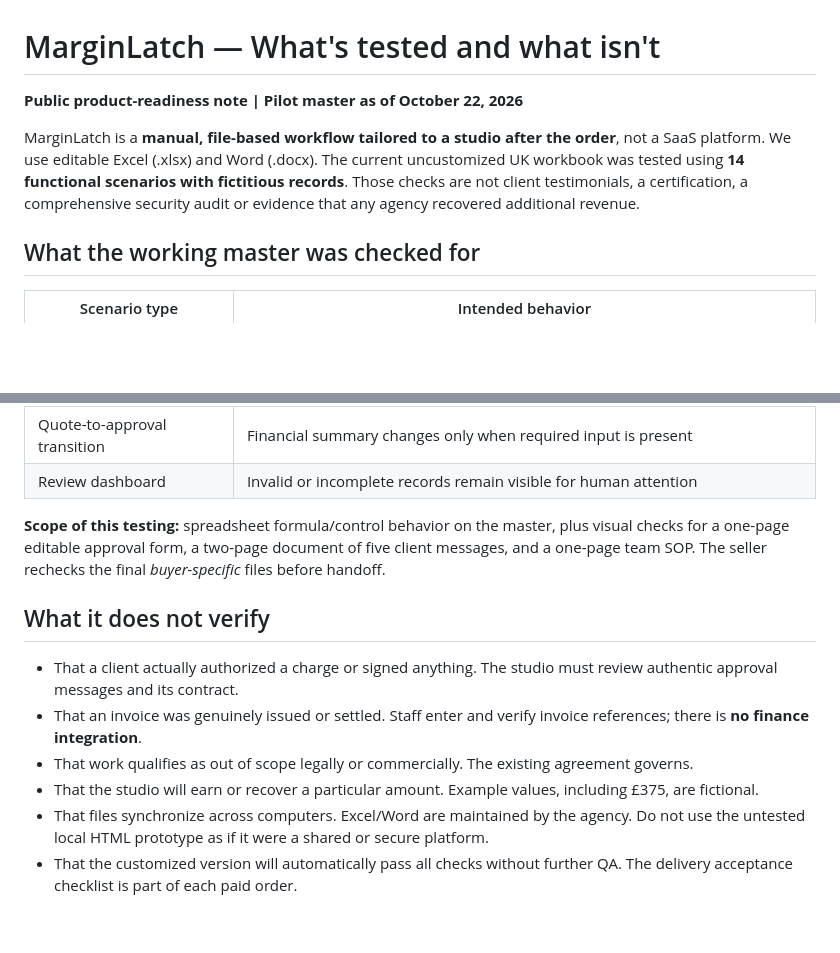
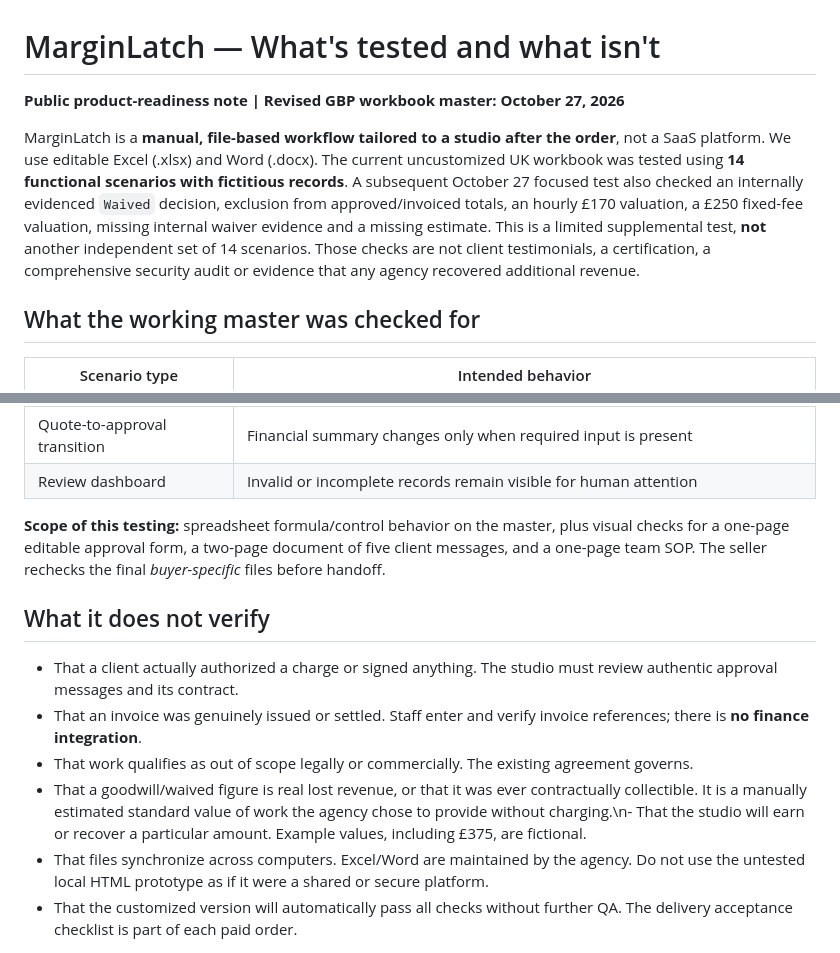
Before and after one commit to edmoncapsa5-wq/edmon-capsa-portfolio, a Markdown page: marginlatch/QUALITY.md, 2 parts joined by grey strips. GitHub-like rendering; blank space fills up the shorter version.

Commit message:
Clarify client-friendly goodwill handling in MarginLatch v1.1 offer and QA

```diff
--- a/marginlatch/QUALITY.md
+++ b/marginlatch/QUALITY.md
@@ -1,8 +1,8 @@
 # MarginLatch — What's tested and what isn't
 
-**Public product-readiness note | Pilot master as of October 22, 2026**
+**Public product-readiness note | Revised GBP workbook master: October 27, 2026**
 
-MarginLatch is a **manual, file-based workflow tailored to a studio after the order**, not a SaaS platform. We use editable Excel (.xlsx) and Word (.docx). The current uncustomized UK workbook was tested using **14 functional scenarios with fictitious records**. Those checks are not client testimonials, a certification, a comprehensive security audit or evidence that any agency recovered additional revenue.
+MarginLatch is a **manual, file-based workflow tailored to a studio after the order**, not a SaaS platform. We use editable Excel (.xlsx) and Word (.docx). The current uncustomized UK workbook was tested using **14 functional scenarios with fictitious records**. A subsequent October 27 focused test also checked an internally evidenced `Waived` decision, exclusion from approved/invoiced totals, an hourly £170 valuation, a £250 fixed-fee valuation, missing internal waiver evidence and a missing estimate. This is a limited supplemental test, **not** another independent set of 14 scenarios. Those checks are not client testimonials, a certification, a comprehensive security audit or evidence that any agency recovered additional revenue.
 
 ## What the working master was checked for
 
@@ -21,7 +21,7 @@ MarginLatch is a **manual, file-based workflow tailored to a studio after the or
 | Duplicate request ID | Flagged and omitted from valid financial totals |
 | Incomplete request | Missing required IDs, description, classification or status triggers review warnings |
 | Quote-to-approval transition | Financial summary changes only when required input is present |
-| Review dashboard | Invalid or incomplete records remain visible for human attention |
+| Review dashboard | Invalid or incomplete records remain visible for human attention |\n| Complimentary goodwill decision (supplemental test, Oct 27) | Waived extras with dated internal evidence show estimated value separately, never as approved, invoiced or paid |
 
 **Scope of this testing:** spreadsheet formula/control behavior on the master, plus visual checks for a one-page editable approval form, a two-page document of five client messages, and a one-page team SOP. The seller rechecks the final *buyer-specific* files before handoff.
 
@@ -30,7 +30,7 @@ MarginLatch is a **manual, file-based workflow tailored to a studio after the or
 - That a client actually authorized a charge or signed anything. The studio must review authentic approval messages and its contract.
 - That an invoice was genuinely issued or settled. Staff enter and verify invoice references; there is **no finance integration**.
 - That work qualifies as out of scope legally or commercially. The existing agreement governs.
-- That the studio will earn or recover a particular amount. Example values, including £375, are fictional.
+- That a goodwill/waived figure is real lost revenue, or that it was ever contractually collectible. It is a manually estimated standard value of work the agency chose to provide without charging.\n- That the studio will earn or recover a particular amount. Example values, including £375, are fictional.
 - That files synchronize across computers. Excel/Word are maintained by the agency. Do not use the untested local HTML prototype as if it were a shared or secure platform.
 - That the customized version will automatically pass all checks without further QA. The delivery acceptance checklist is part of each paid order.
 
```
